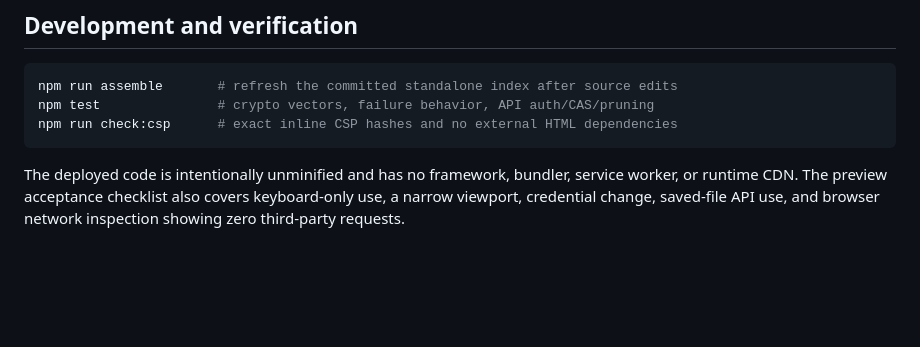
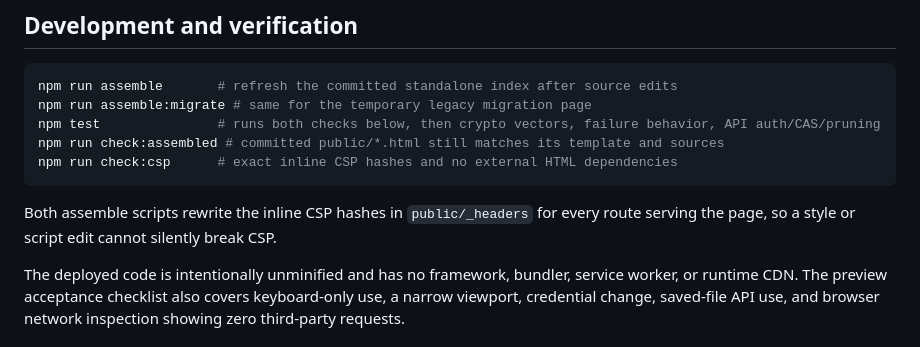
Before and after one commit to jokkebk/cryptiki, a Markdown page: README.md, the part around the change. GitHub-like rendering; blank space fills up the shorter version.

Commit message:
Document the assemble and check commands
npm test now runs check:assembled and check:csp first, and check:assembled
was missing from the list entirely.

Co-Authored-By: Claude Opus 5 <noreply@anthropic.com>

````diff
--- a/README.md
+++ b/README.md
@@ -46,9 +46,14 @@ committed HTML so a saved file has no runtime dependency.
 
 ```sh
 npm run assemble       # refresh the committed standalone index after source edits
-npm test               # crypto vectors, failure behavior, API auth/CAS/pruning
+npm run assemble:migrate # same for the temporary legacy migration page
+npm test               # runs both checks below, then crypto vectors, failure behavior, API auth/CAS/pruning
+npm run check:assembled # committed public/*.html still matches its template and sources
 npm run check:csp      # exact inline CSP hashes and no external HTML dependencies
 ```
+
+Both assemble scripts rewrite the inline CSP hashes in `public/_headers` for every
+route serving the page, so a style or script edit cannot silently break CSP.
 
 The deployed code is intentionally unminified and has no framework, bundler,
 service worker, or runtime CDN. The preview acceptance checklist also covers
````
